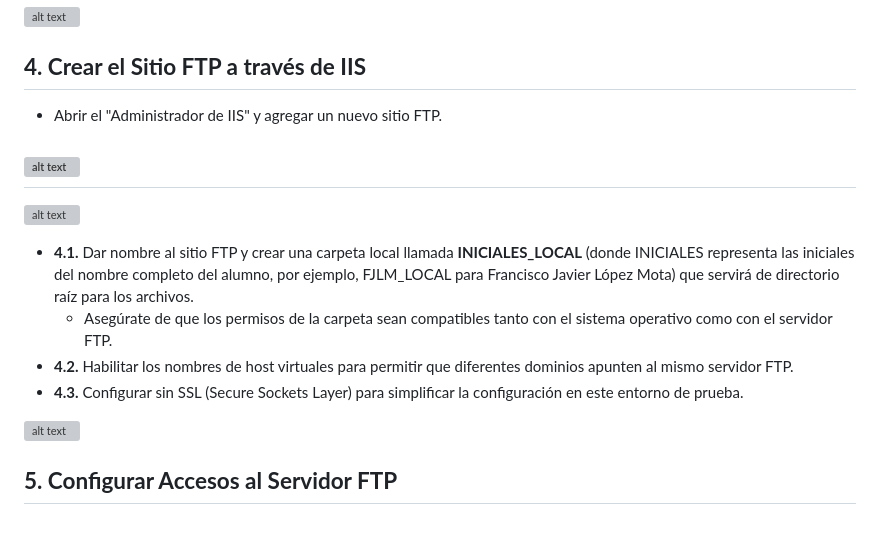
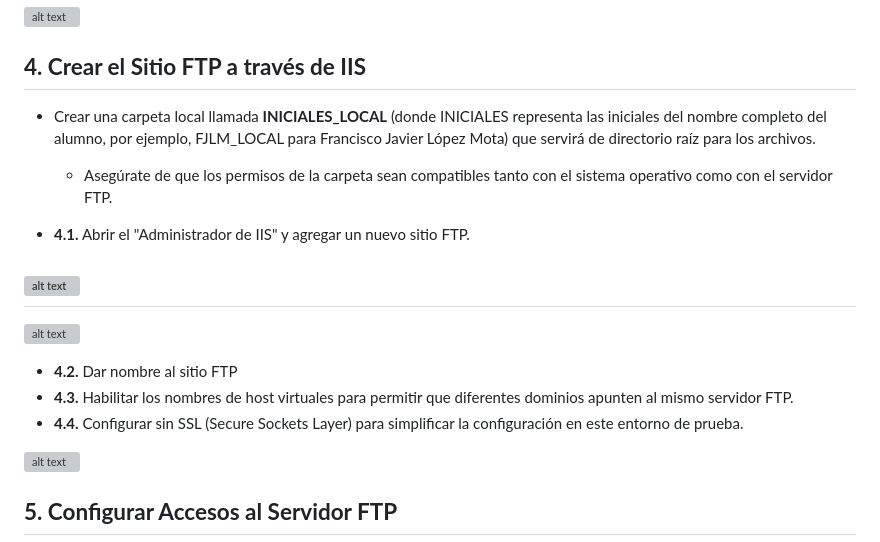
Before and after one commit to miGUITel/SR, a Markdown page: TAREAS/SR04TA01_ftp_WS19.md, the part around the change. GitHub-like rendering; grey boxes are pictures that could not be loaded.

Commit message:
Update SR04TA01_ftp_WS19.md REORDENAR PUNTO 4

```diff
--- a/TAREAS/SR04TA01_ftp_WS19.md
+++ b/TAREAS/SR04TA01_ftp_WS19.md
@@ -49,16 +49,18 @@ Instalar y configurar un servidor FTP en Windows Server 2019, usando PowerShell
 ![alt text](image-10.png)
 
 ## **4. Crear el Sitio FTP a través de IIS**
-   - Abrir el "Administrador de IIS" y agregar un nuevo sitio FTP.
+   - Crear una carpeta local llamada **INICIALES_LOCAL** (donde INICIALES representa las iniciales del nombre completo del alumno, por ejemplo, FJLM_LOCAL para Francisco Javier López Mota) que servirá de directorio raíz para los archivos.
+     - Asegúrate de que los permisos de la carpeta sean compatibles tanto con el sistema operativo como con el servidor FTP.
+
+   - **4.1.** Abrir el "Administrador de IIS" y agregar un nuevo sitio FTP.
 
 ![alt text](image-11.png)
 ---
 ![alt text](image-12.png)
 
-   - **4.1.** Dar nombre al sitio FTP y crear una carpeta local llamada **INICIALES_LOCAL** (donde INICIALES representa las iniciales del nombre completo del alumno, por ejemplo, FJLM_LOCAL para Francisco Javier López Mota) que servirá de directorio raíz para los archivos.
-     - Asegúrate de que los permisos de la carpeta sean compatibles tanto con el sistema operativo como con el servidor FTP.
-   - **4.2.** Habilitar los nombres de host virtuales para permitir que diferentes dominios apunten al mismo servidor FTP.
-   - **4.3.** Configurar sin SSL (Secure Sockets Layer) para simplificar la configuración en este entorno de prueba.
+   - **4.2.** Dar nombre al sitio FTP
+   - **4.3.** Habilitar los nombres de host virtuales para permitir que diferentes dominios apunten al mismo servidor FTP.
+   - **4.4.** Configurar sin SSL (Secure Sockets Layer) para simplificar la configuración en este entorno de prueba.
 
 ![alt text](image-13.png)
 
```
